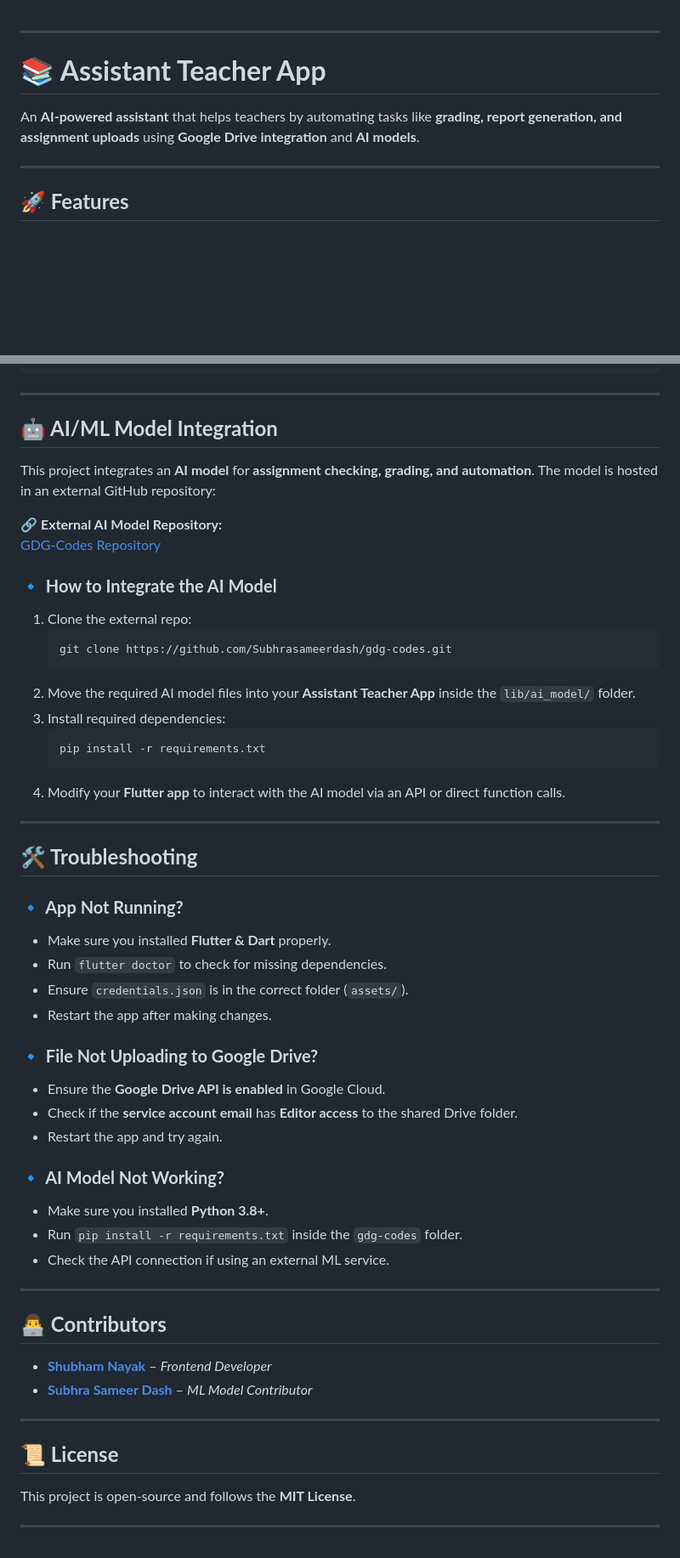
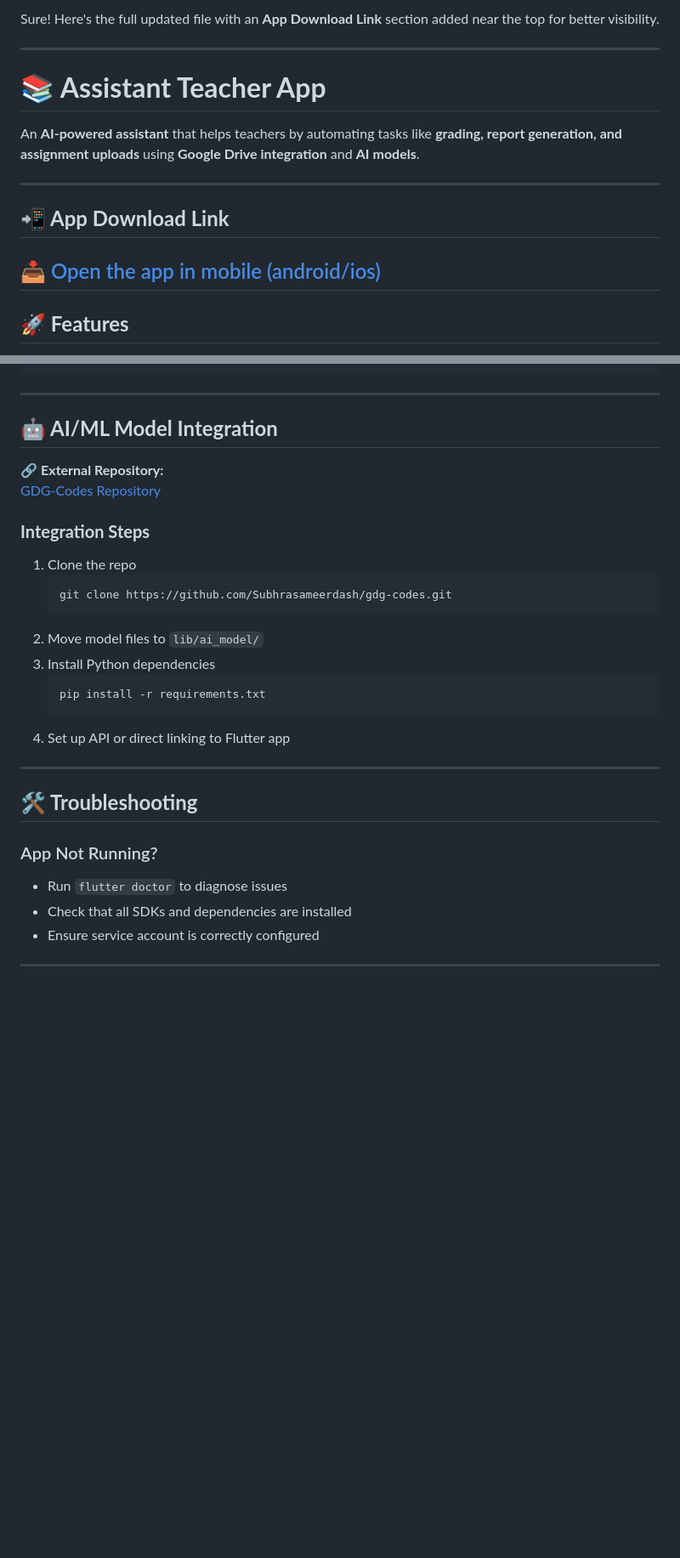
Before and after one commit to Subhrasameerdash/gdg-app, a Markdown page: README.md, 2 parts joined by grey strips. Shown at 85% size. GitHub-like rendering; blank space fills up the shorter version.

````diff
--- a/README.md
+++ b/README.md
@@ -1,8 +1,14 @@
+Sure! Here's the full updated file with an **App Download Link** section added near the top for better visibility.
+
 ---
 
 # **📚 Assistant Teacher App**
 An **AI-powered assistant** that helps teachers by automating tasks like **grading, report generation, and assignment uploads** using **Google Drive integration** and **AI models**.
 
+---
+
+## **📲 App Download Link**
+📥 [Open the app in mobile (android/ios)]((https://googledevellopergroup.netlify.app/))
 ---
 
 ## **🚀 Features**
@@ -157,51 +157,29 @@ class GoogleDriveService {
 ---
 
 ## **🤖 AI/ML Model Integration**
-This project integrates an **AI model** for **assignment checking, grading, and automation**. The model is hosted in an external GitHub repository:
 
-🔗 **External AI Model Repository:**
+🔗 **External Repository:**
 [GDG-Codes Repository](https://github.com/Subhrasameerdash/gdg-codes)
 
-### **🔹 How to Integrate the AI Model**
-1. Clone the external repo:
+### **Integration Steps**
+1. Clone the repo
    ```sh
    git clone https://github.com/Subhrasameerdash/gdg-codes.git
    ```
-2. Move the required AI model files into your **Assistant Teacher App** inside the `lib/ai_model/` folder.
-3. Install required dependencies:
+2. Move model files to `lib/ai_model/`
+3. Install Python dependencies
    ```sh
    pip install -r requirements.txt
    ```
-4. Modify your **Flutter app** to interact with the AI model via an API or direct function calls.
+4. Set up API or direct linking to Flutter app
 
 ---
 
 ## **🛠 Troubleshooting**
-### **🔹 App Not Running?**
-- Make sure you installed **Flutter & Dart** properly.
-- Run `flutter doctor` to check for missing dependencies.
-- Ensure `credentials.json` is in the correct folder (`assets/`).
-- Restart the app after making changes.
 
-### **🔹 File Not Uploading to Google Drive?**
-- Ensure the **Google Drive API is enabled** in Google Cloud.
-- Check if the **service account email** has **Editor access** to the shared Drive folder.
-- Restart the app and try again.
-
-### **🔹 AI Model Not Working?**
-- Make sure you installed **Python 3.8+**.
-- Run `pip install -r requirements.txt` inside the `gdg-codes` folder.
-- Check the API connection if using an external ML service.
+### App Not Running?
+- Run `flutter doctor` to diagnose issues
+- Check that all SDKs and dependencies are installed
+- Ensure service account is correctly configured
 
 ---
-
-## **👨‍💻 Contributors**
-- **[Shubham Nayak](https://github.com/smallBrat)** – *Frontend Developer*
-- **[Subhra Sameer Dash](https://github.com/Subhrasameerdash)** – *ML Model Contributor*
-
----
-
-## **📜 License**
-This project is open-source and follows the **MIT License**.
-
----
````
Also changed, not shown: other parts of README.md (+29 -35 lines).
